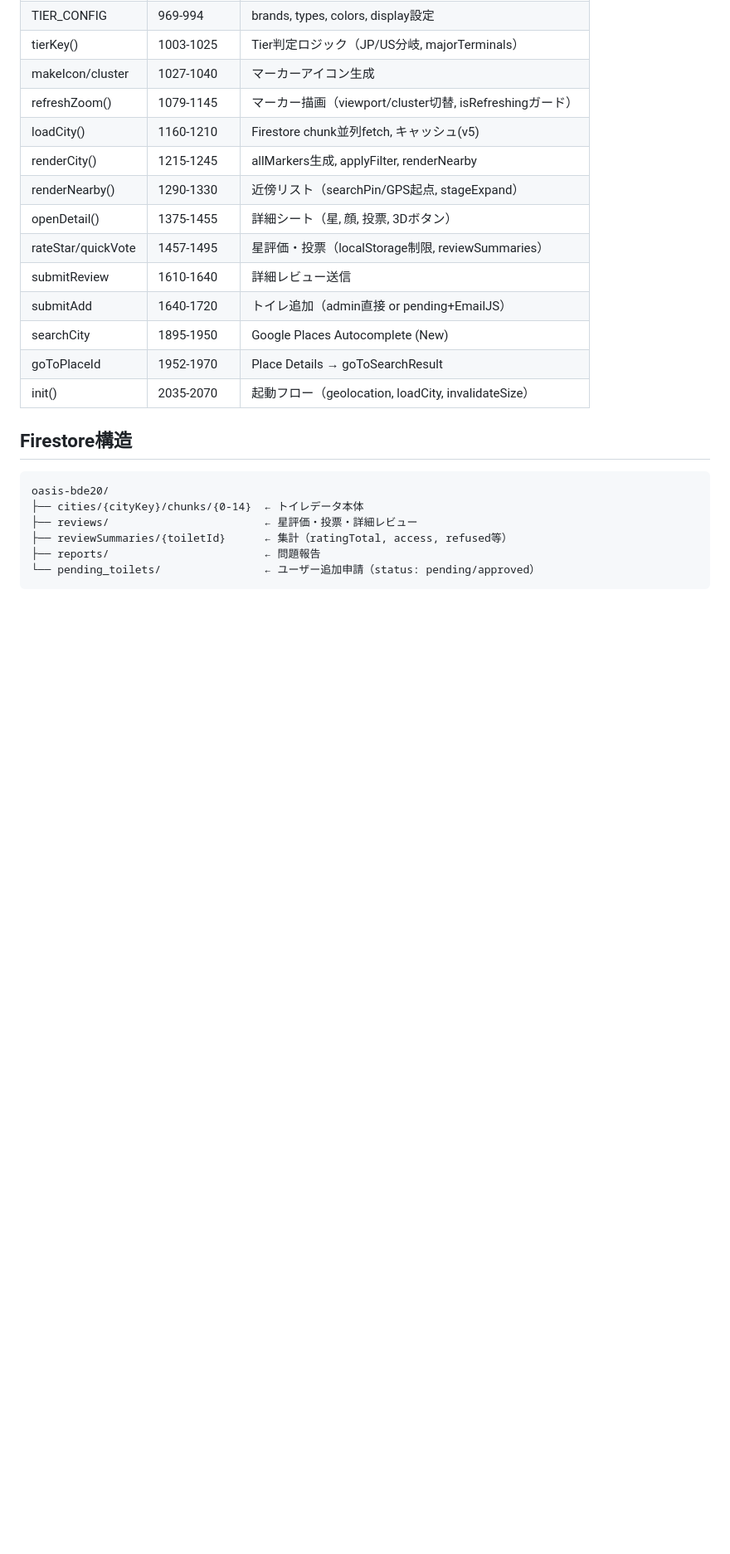
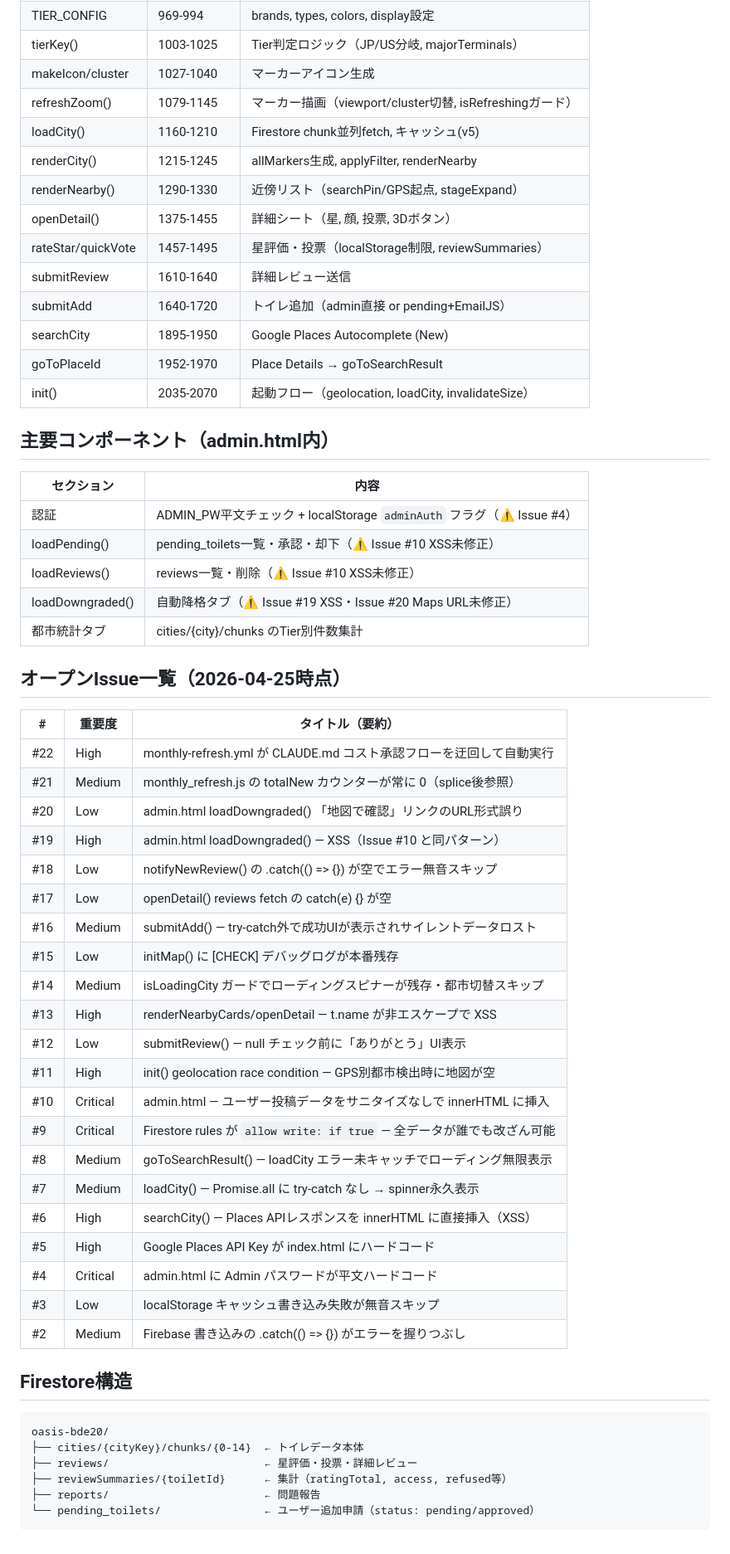
Before and after one commit to yusukesawauchi475-creator/oasis-app, a Markdown page: CLAUDE.md, the part around one of its changes. Shown at 83% size. GitHub-like rendering; blank space fills up the shorter version.

````diff
--- a/CLAUDE.md
+++ b/CLAUDE.md
@@ -111,6 +134,42 @@ QAは「言われなくてもやる」ことが前提。
 | goToPlaceId | 1952-1970 | Place Details → goToSearchResult |
 | init() | 2035-2070 | 起動フロー（geolocation, loadCity, invalidateSize） |
 
+## 主要コンポーネント（admin.html内）
+
+| セクション | 内容 |
+|---|---|
+| 認証 | ADMIN_PW平文チェック + localStorage `adminAuth` フラグ（⚠️ Issue #4） |
+| loadPending() | pending_toilets一覧・承認・却下（⚠️ Issue #10 XSS未修正） |
+| loadReviews() | reviews一覧・削除（⚠️ Issue #10 XSS未修正） |
+| loadDowngraded() | 自動降格タブ（⚠️ Issue #19 XSS・Issue #20 Maps URL未修正） |
+| 都市統計タブ | cities/{city}/chunks のTier別件数集計 |
+
+## オープンIssue一覧（2026-04-25時点）
+
+| # | 重要度 | タイトル（要約） |
+|---|---|---|
+| #22 | High | monthly-refresh.yml が CLAUDE.md コスト承認フローを迂回して自動実行 |
+| #21 | Medium | monthly_refresh.js の totalNew カウンターが常に 0（splice後参照） |
+| #20 | Low | admin.html loadDowngraded() 「地図で確認」リンクのURL形式誤り |
+| #19 | High | admin.html loadDowngraded() — XSS（Issue #10 と同パターン） |
+| #18 | Low | notifyNewReview() の .catch(() => {}) が空でエラー無音スキップ |
+| #17 | Low | openDetail() reviews fetch の catch(e) {} が空 |
+| #16 | Medium | submitAdd() — try-catch外で成功UIが表示されサイレントデータロスト |
+| #15 | Low | initMap() に [CHECK] デバッグログが本番残存 |
+| #14 | Medium | isLoadingCity ガードでローディングスピナーが残存・都市切替スキップ |
+| #13 | High | renderNearbyCards/openDetail — t.name が非エスケープで XSS |
+| #12 | Low | submitReview() — null チェック前に「ありがとう」UI表示 |
+| #11 | High | init() geolocation race condition — GPS別都市検出時に地図が空 |
+| #10 | Critical | admin.html — ユーザー投稿データをサニタイズなしで innerHTML に挿入 |
+| #9 | Critical | Firestore rules が `allow write: if true` — 全データが誰でも改ざん可能 |
+| #8 | Medium | goToSearchResult() — loadCity エラー未キャッチでローディング無限表示 |
+| #7 | Medium | loadCity() — Promise.all に try-catch なし → spinner永久表示 |
+| #6 | High | searchCity() — Places APIレスポンスを innerHTML に直接挿入（XSS） |
+| #5 | High | Google Places API Key が index.html にハードコード |
+| #4 | Critical | admin.html に Admin パスワードが平文ハードコード |
+| #3 | Low | localStorage キャッシュ書き込み失敗が無音スキップ |
+| #2 | Medium | Firebase 書き込みの .catch(() => {}) がエラーを握りつぶし |
+
 ## Firestore構造
 
 ```
````
Also changed, not shown: other parts of CLAUDE.md (+28 -5 lines).
